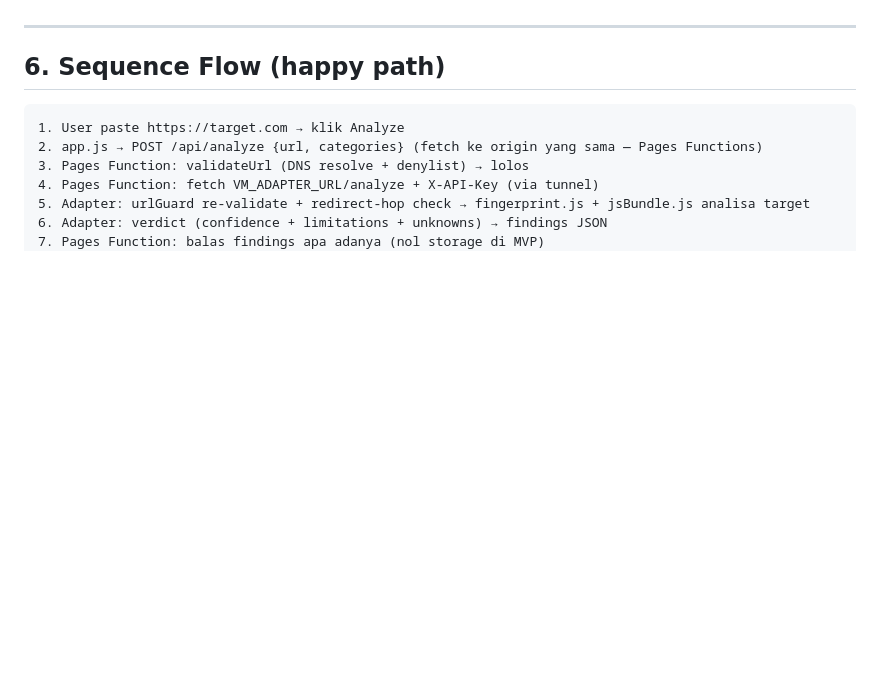
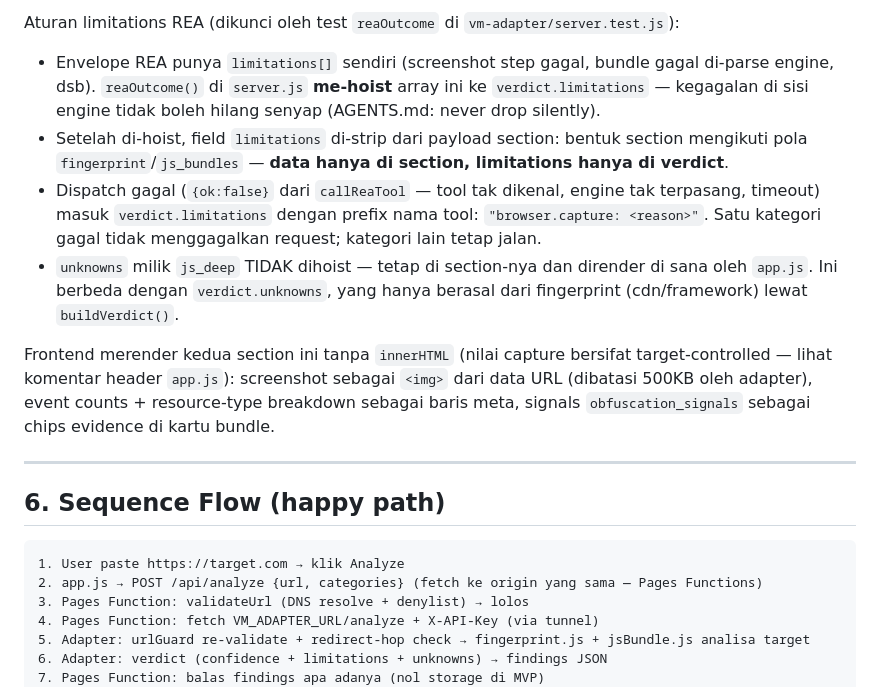
Before and after one commit to Rizkijack/reascan, a Markdown page: DOCUMENT/DESIGN.md, the part around one of its changes. Rendered like a GitHub page; blank space fills up the shorter version.

```diff
--- a/DOCUMENT/DESIGN.md
+++ b/DOCUMENT/DESIGN.md
@@ -505,3 +530,12 @@ Aturan shape: setiap finding = {key, value, type, evidence, confidence}. Type
+Aturan limitations REA (dikunci oleh test `reaOutcome` di `vm-adapter/server.test.js`):
+
+- Envelope REA punya `limitations[]` sendiri (screenshot step gagal, bundle gagal di-parse engine, dsb). `reaOutcome()` di `server.js` **me-hoist** array ini ke `verdict.limitations` — kegagalan di sisi engine tidak boleh hilang senyap (AGENTS.md: never drop silently).
+- Setelah di-hoist, field `limitations` di-strip dari payload section: bentuk section mengikuti pola `fingerprint`/`js_bundles` — **data hanya di section, limitations hanya di verdict**.
+- Dispatch gagal (`{ok:false}` dari `callReaTool` — tool tak dikenal, engine tak terpasang, timeout) masuk `verdict.limitations` dengan prefix nama tool: `"browser.capture: <reason>"`. Satu kategori gagal tidak menggagalkan request; kategori lain tetap jalan.
+- `unknowns` milik `js_deep` TIDAK dihoist — tetap di section-nya dan dirender di sana oleh `app.js`. Ini berbeda dengan `verdict.unknowns`, yang hanya berasal dari fingerprint (cdn/framework) lewat `buildVerdict()`.
+
+Frontend merender kedua section ini tanpa `innerHTML` (nilai capture bersifat target-controlled — lihat komentar header `app.js`): screenshot sebagai `<img>` dari data URL (dibatasi 500KB oleh adapter), event counts + resource-type breakdown sebagai baris meta, signals `obfuscation_signals` sebagai chips evidence di kartu bundle.
+
 ---
 
 ## 6. Sequence Flow (happy path)
```
Also changed, not shown: other parts of DOCUMENT/DESIGN.md (+25 -0 lines).
